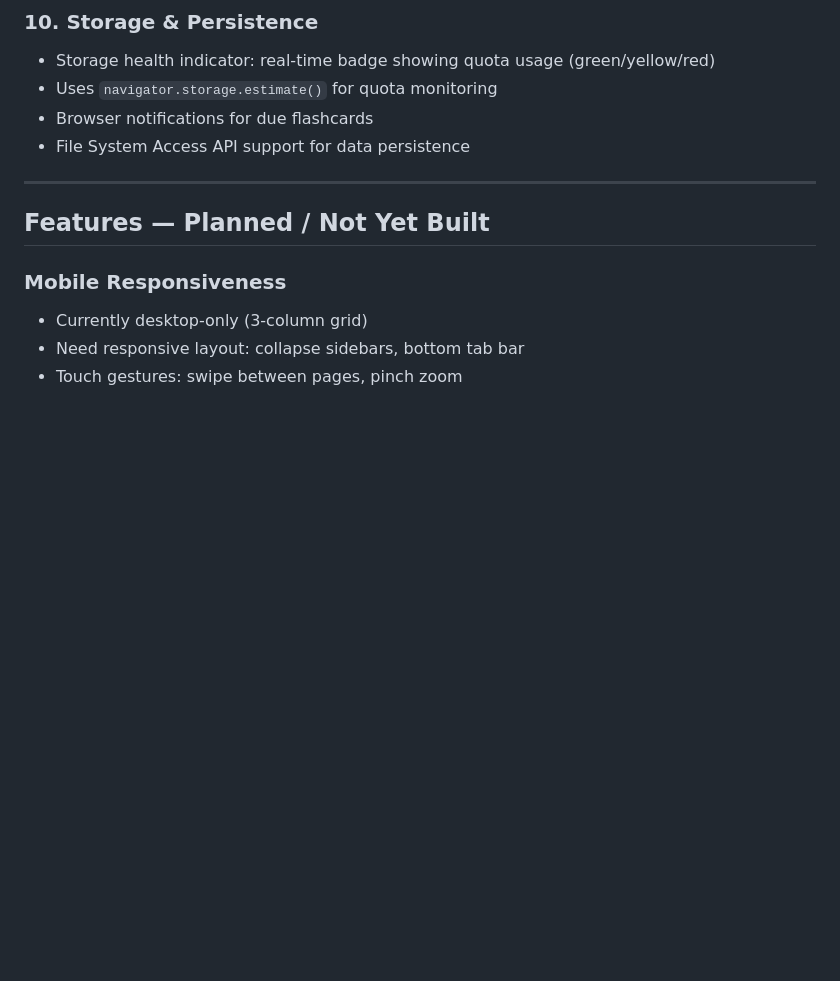
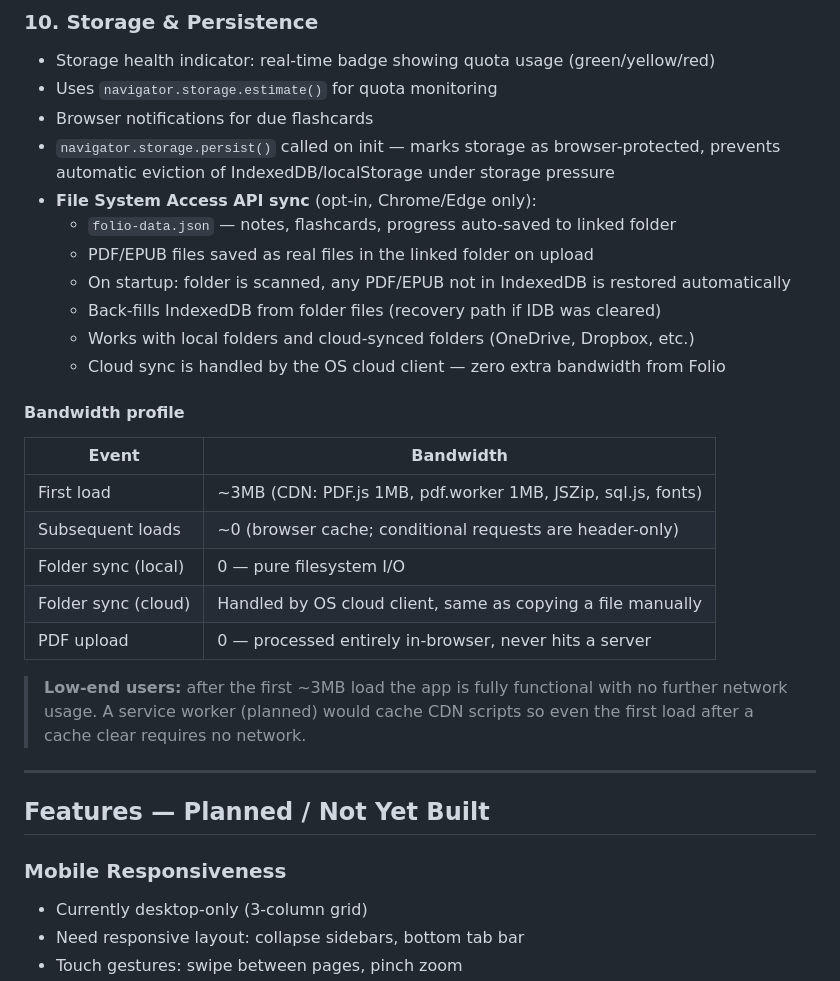
Before and after one commit to Imsulaeman/Folio, a Markdown page: PLAN.md, the part around the change. Drawn GitHub-style; blank space fills up the shorter version.

Commit message:
docs: update PLAN.md with sync improvements and bandwidth profile
Co-Authored-By: Claude Sonnet 4.6 <noreply@anthropic.com>

```diff
--- a/PLAN.md
+++ b/PLAN.md
@@ -293,7 +293,28 @@ Color strategy: **Restrained dark.** Warm neutrals + single red accent, limited
 - Storage health indicator: real-time badge showing quota usage (green/yellow/red)
 - Uses `navigator.storage.estimate()` for quota monitoring
 - Browser notifications for due flashcards
-- File System Access API support for data persistence
+- `navigator.storage.persist()` called on init — marks storage as browser-protected,
+  prevents automatic eviction of IndexedDB/localStorage under storage pressure
+- **File System Access API sync** (opt-in, Chrome/Edge only):
+  - `folio-data.json` — notes, flashcards, progress auto-saved to linked folder
+  - PDF/EPUB files saved as real files in the linked folder on upload
+  - On startup: folder is scanned, any PDF/EPUB not in IndexedDB is restored automatically
+  - Back-fills IndexedDB from folder files (recovery path if IDB was cleared)
+  - Works with local folders and cloud-synced folders (OneDrive, Dropbox, etc.)
+  - Cloud sync is handled by the OS cloud client — zero extra bandwidth from Folio
+
+#### Bandwidth profile
+| Event | Bandwidth |
+|---|---|
+| First load | ~3MB (CDN: PDF.js 1MB, pdf.worker 1MB, JSZip, sql.js, fonts) |
+| Subsequent loads | ~0 (browser cache; conditional requests are header-only) |
+| Folder sync (local) | 0 — pure filesystem I/O |
+| Folder sync (cloud) | Handled by OS cloud client, same as copying a file manually |
+| PDF upload | 0 — processed entirely in-browser, never hits a server |
+
+> **Low-end users:** after the first ~3MB load the app is fully functional with no further
+> network usage. A service worker (planned) would cache CDN scripts so even the first
+> load after a cache clear requires no network.
 
 ---
 
```
